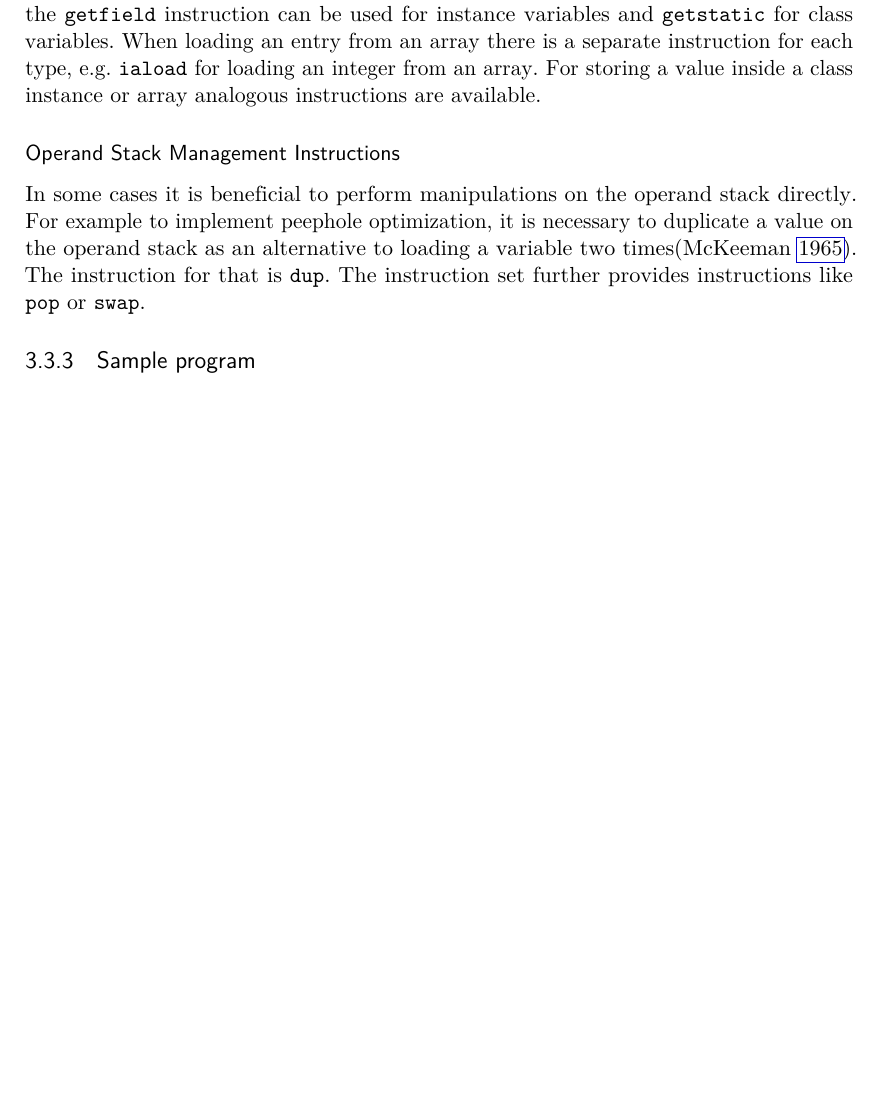
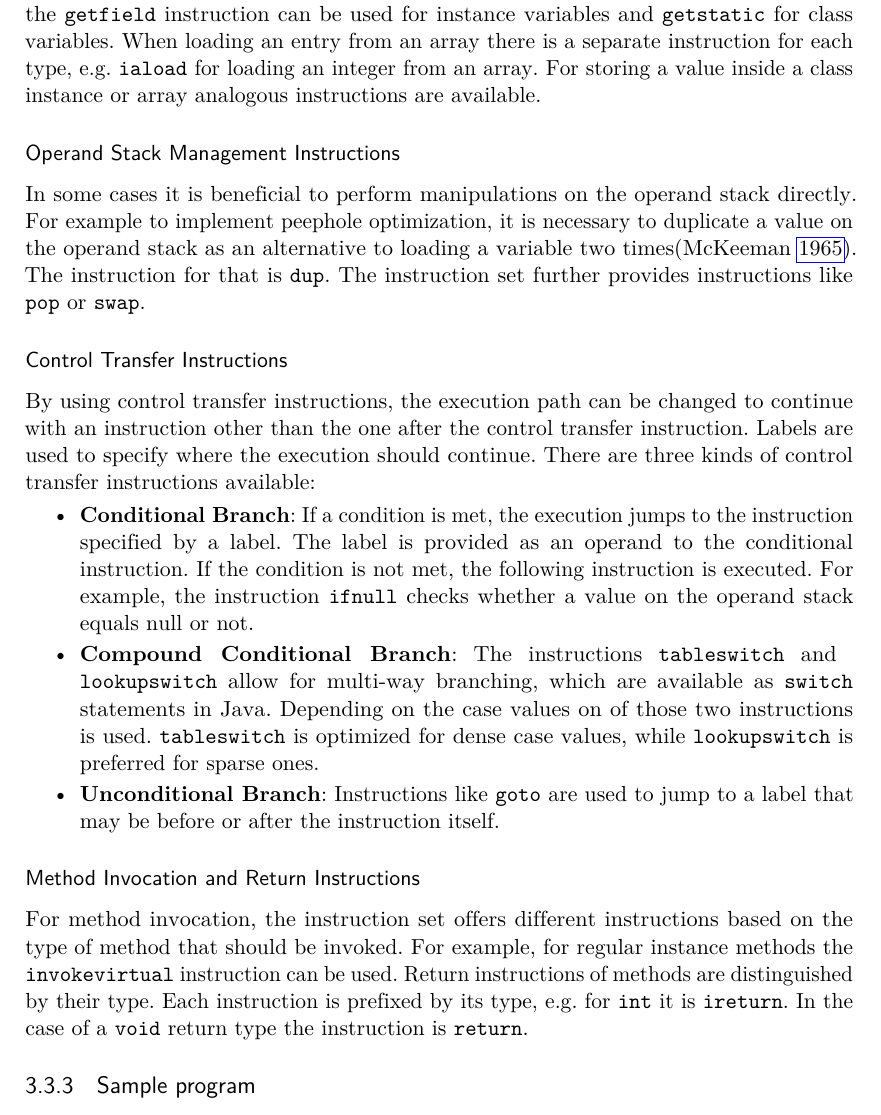
Before and after one commit to andi4971/masterarbeit, a LaTeX thesis (main.tex, which reads chapters/jvm.tex): part of page 28 of 30, cut so that both start at the same text, the shorter picture padded with empty space. Compiled offline with pdfLaTeX.

Commit message:
bytecode instructions

```diff
--- a/chapters/jvm.tex
+++ b/chapters/jvm.tex
@@ -214,4 +214,18 @@ The bytecode instruction set contains separate instructions for class instances
 
 In some cases it is beneficial to perform manipulations on the operand stack directly. For example to implement peephole optimization, it is necessary to duplicate a value on the operand stack as an alternative to loading a variable two times\parencite{mckeeman1965peephole}. The instruction for that is \texttt{dup}. The instruction set further provides instructions like \texttt{pop} or \texttt{swap}.
 
+\subsubsection{Control Transfer Instructions}
+
+By using control transfer instructions, the execution path can be changed to continue with an instruction other than the one after the control transfer instruction. Labels are used to specify where the execution should continue. There are three kinds of control transfer instructions available:
+
+\begin{itemize}
+    \item \textbf{Conditional Branch}: If a condition is met, the execution jumps to the instruction specified by a label. The label is provided as an operand to the conditional instruction. If the condition is not met, the following instruction is executed. For example, the instruction \texttt{ifnull} checks whether a value on the operand stack equals null or not.
+    \item \textbf{Compound Conditional Branch}: The instructions \texttt{tableswitch} and \break \texttt{lookupswitch} allow for multi-way branching, which are available as \texttt{switch} statements in Java. Depending on the case values on of those two instructions is used. \texttt{tableswitch} is optimized for dense case values, while \texttt{lookupswitch} is preferred for sparse ones.
+    \item \textbf{Unconditional Branch}: Instructions like \texttt{goto} are used to jump to a label that may be before or after the instruction itself.
+\end{itemize}
+
+\subsubsection{Method Invocation and Return Instructions}
+
+For method invocation, the instruction set offers different instructions based on the type of method that should be invoked. For example, for regular instance methods the \texttt{invokevirtual} instruction can be used. Return instructions of methods are distinguished by their type. Each instruction is prefixed by its type, e.g. for \texttt{int} it is \texttt{ireturn}. In the case of a \texttt{void} return type the instruction is \texttt{return}.
+
 \subsection{Sample program}
```
Also changed, not shown: main.pdf.
